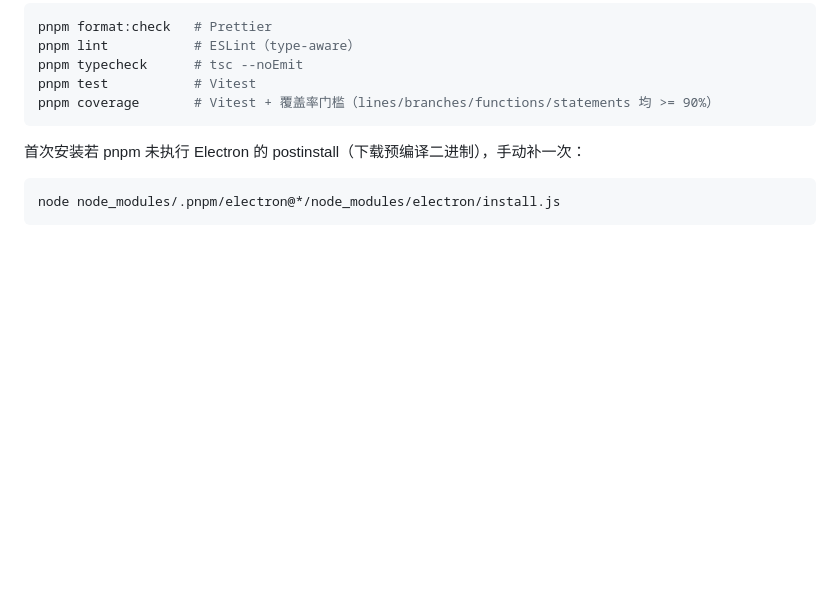
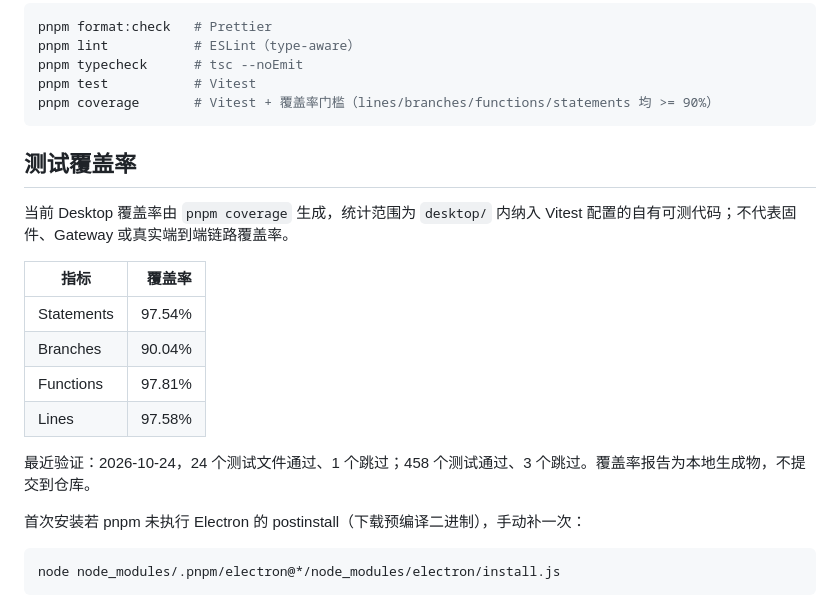
Before and after one commit to KevinHuo/LinxBox, a Markdown page: desktop/README.md, the part around the change. GitHub-like rendering; blank space fills up the shorter version.

````diff
--- a/desktop/README.md
+++ b/desktop/README.md
@@ -55,6 +55,19 @@ pnpm typecheck      # tsc --noEmit
 pnpm test           # Vitest
 pnpm coverage       # Vitest + 覆盖率门槛（lines/branches/functions/statements 均 >= 90%）
 ```
+
+## 测试覆盖率
+
+当前 Desktop 覆盖率由 `pnpm coverage` 生成，统计范围为 `desktop/` 内纳入 Vitest 配置的自有可测代码；不代表固件、Gateway 或真实端到端链路覆盖率。
+
+| 指标       | 覆盖率 |
+| ---------- | -----: |
+| Statements | 97.54% |
+| Branches   | 90.04% |
+| Functions  | 97.81% |
+| Lines      | 97.58% |
+
+最近验证：2026-10-24，24 个测试文件通过、1 个跳过；458 个测试通过、3 个跳过。覆盖率报告为本地生成物，不提交到仓库。
 
 首次安装若 pnpm 未执行 Electron 的 postinstall（下载预编译二进制），手动补一次：
 
````
Also changed, not shown: README.md (+17 -15 lines).
